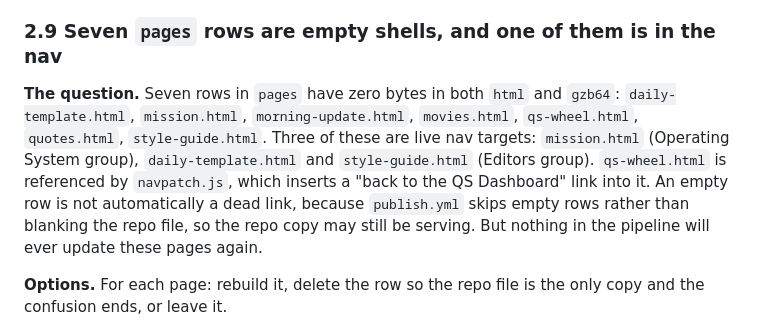
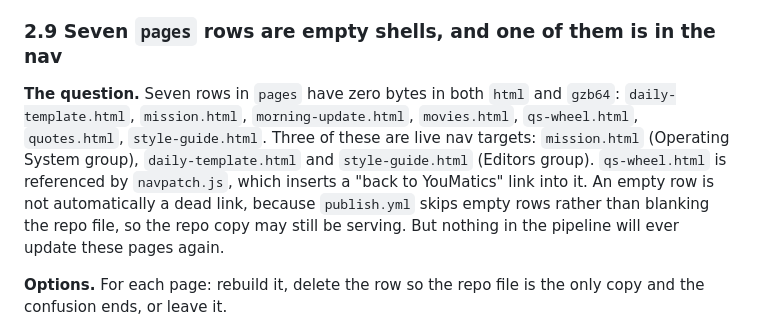
Before and after one commit to xrodgers28/ProjectYou, a Markdown page: doc-08-roadmap-and-open-decisions.md, the part around the change. GitHub-like rendering.

Commit message:
Publish pages from Supabase [skip ci]

```diff
--- a/doc-08-roadmap-and-open-decisions.md
+++ b/doc-08-roadmap-and-open-decisions.md
@@ -178,7 +178,7 @@ This has since become a live experiment rather than a settled fact. The System M
 
 ### 2.9 Seven `pages` rows are empty shells, and one of them is in the nav
 
-**The question.** Seven rows in `pages` have zero bytes in both `html` and `gzb64`: `daily-template.html`, `mission.html`, `morning-update.html`, `movies.html`, `qs-wheel.html`, `quotes.html`, `style-guide.html`. Three of these are live nav targets: `mission.html` (Operating System group), `daily-template.html` and `style-guide.html` (Editors group). `qs-wheel.html` is referenced by `navpatch.js`, which inserts a "back to the QS Dashboard" link into it. An empty row is not automatically a dead link, because `publish.yml` skips empty rows rather than blanking the repo file, so the repo copy may still be serving. But nothing in the pipeline will ever update these pages again.
+**The question.** Seven rows in `pages` have zero bytes in both `html` and `gzb64`: `daily-template.html`, `mission.html`, `morning-update.html`, `movies.html`, `qs-wheel.html`, `quotes.html`, `style-guide.html`. Three of these are live nav targets: `mission.html` (Operating System group), `daily-template.html` and `style-guide.html` (Editors group). `qs-wheel.html` is referenced by `navpatch.js`, which inserts a "back to YouMatics" link into it. An empty row is not automatically a dead link, because `publish.yml` skips empty rows rather than blanking the repo file, so the repo copy may still be serving. But nothing in the pipeline will ever update these pages again.
 
 **Options.** For each page: rebuild it, delete the row so the repo file is the only copy and the confusion ends, or leave it.
 
```
